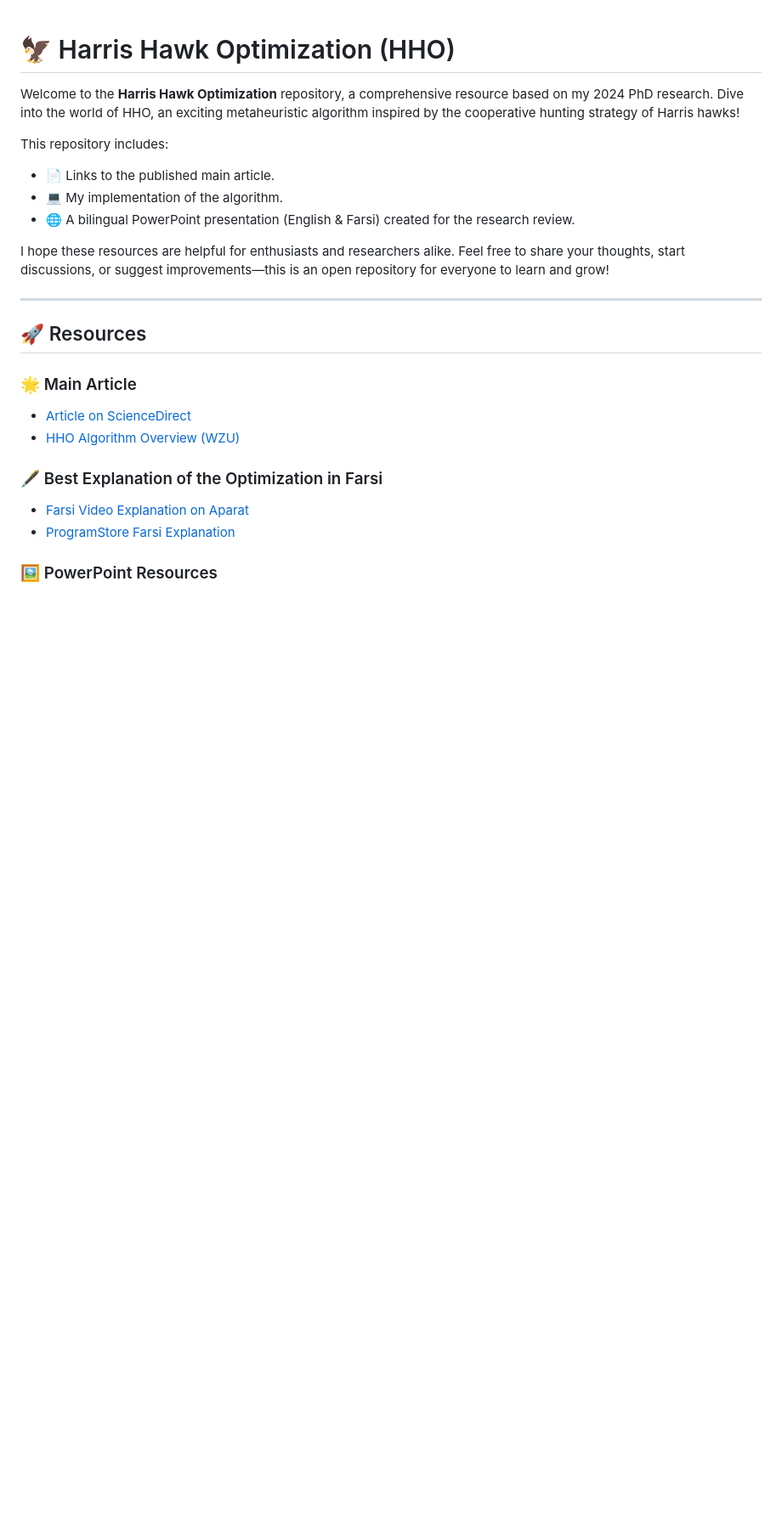
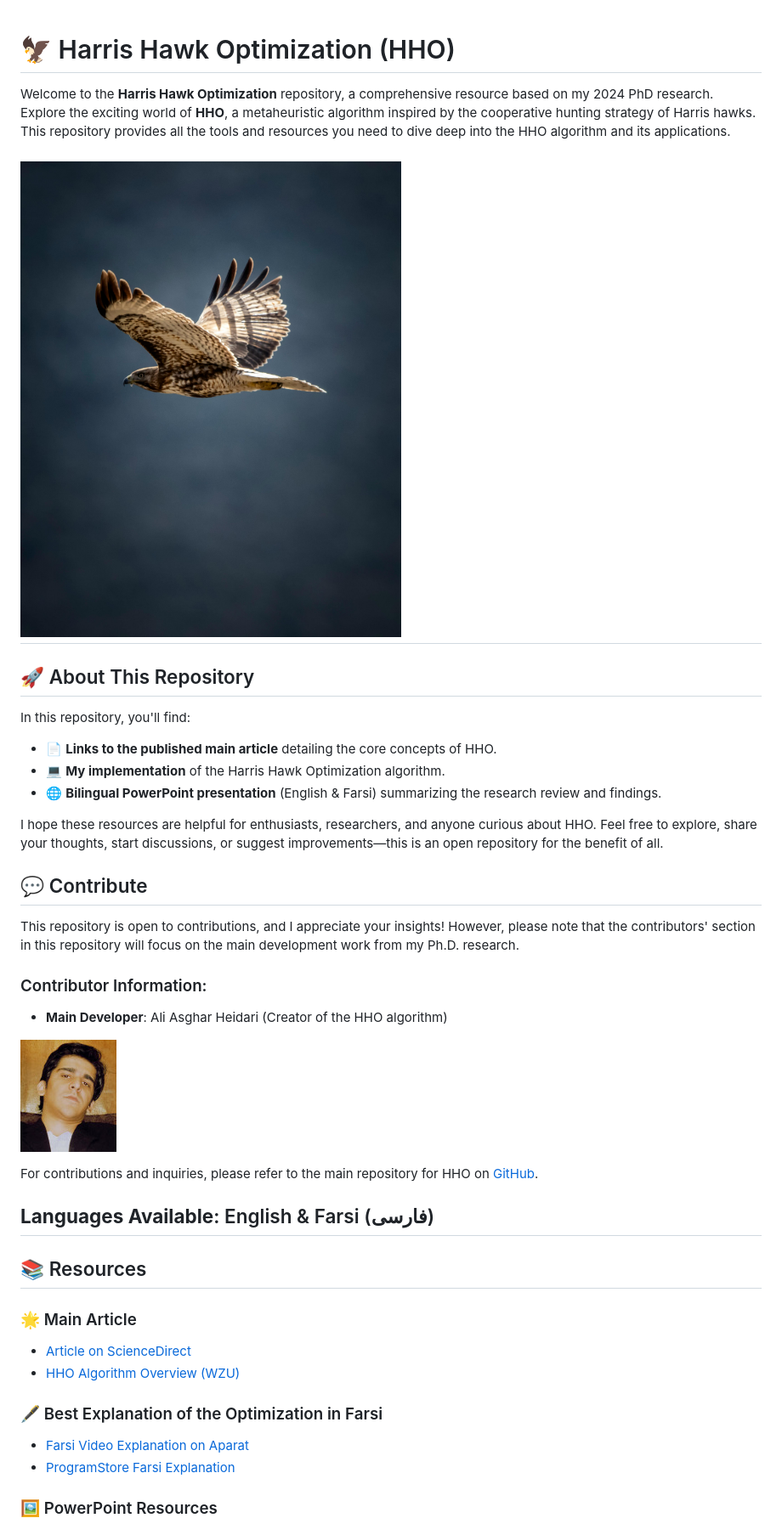
Before and after one commit to radyalz/HerrisHawkOptimization, a Markdown page: README.md, the part around one of its changes. Shown at 85% size. Drawn GitHub-style; pictures changed too: Images/AliAsgharHeidari.jpg (added), Images/HerisHawk.jpg (added); blank space fills up the shorter version.

```diff
--- a/README.md
+++ b/README.md
@@ -1,16 +1,35 @@
 # 🦅 Harris Hawk Optimization (HHO)
-Welcome to the **Harris Hawk Optimization** repository, a comprehensive resource based on my 2024 PhD research. Dive into the world of HHO, an exciting metaheuristic algorithm inspired by the cooperative hunting strategy of Harris hawks!
 
-This repository includes:
-- 📄 Links to the published main article.
-- 💻 My implementation of the algorithm.
-- 🌐 A bilingual PowerPoint presentation (English & Farsi) created for the research review.
+Welcome to the **Harris Hawk Optimization** repository, a comprehensive resource based on my 2024 PhD research. Explore the exciting world of **HHO**, a metaheuristic algorithm inspired by the cooperative hunting strategy of Harris hawks. This repository provides all the tools and resources you need to dive deep into the HHO algorithm and its applications.
 
-I hope these resources are helpful for enthusiasts and researchers alike. Feel free to share your thoughts, start discussions, or suggest improvements—this is an open repository for everyone to learn and grow!
-
+![Harris Hawks](Images/HerisHawk.jpg)
 ---
 
-## 🚀 Resources
+## 🚀 About This Repository
+
+In this repository, you'll find:
+
+- 📄 **Links to the published main article** detailing the core concepts of HHO.
+- 💻 **My implementation** of the Harris Hawk Optimization algorithm.
+- 🌐 **Bilingual PowerPoint presentation** (English & Farsi) summarizing the research review and findings.
+
+I hope these resources are helpful for enthusiasts, researchers, and anyone curious about HHO. Feel free to explore, share your thoughts, start discussions, or suggest improvements—this is an open repository for the benefit of all.
+
+## 💬 Contribute
+
+This repository is open to contributions, and I appreciate your insights! However, please note that the contributors' section in this repository will focus on the main development work from my Ph.D. research.
+
+### Contributor Information:
+- **Main Developer**: Ali Asghar Heidari (Creator of the HHO algorithm)
+
+![Harris Hawks](Images/AliAsgharHeidari.jpg)
+
+For contributions and inquiries, please refer to the main repository for HHO on [GitHub](https://github.com/aliasgharheidaricom/Harris-Hawks-Optimization-Algorithm-and-Applications).
+
+**Languages Available**: English & Farsi (فارسی)
+---
+
+## 📚 Resources
 
 ### 🌟 Main Article
 - [Article on ScienceDirect](https://www.sciencedirect.com/science/article/abs/pii/S0167739X18313530?via%3Dihub)
```
Also changed, not shown: other parts of README.md (+67 -30 lines), 6 other files.
